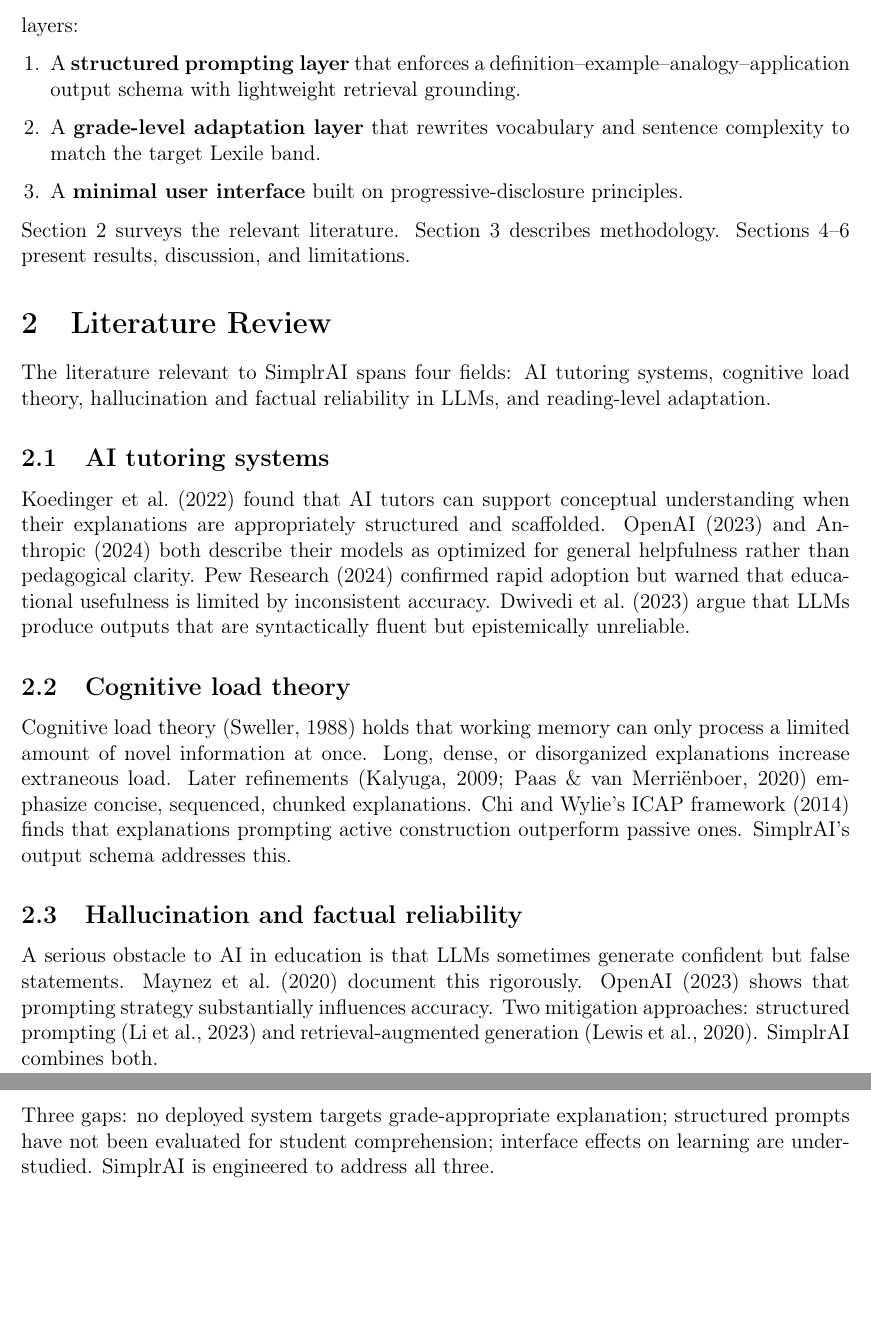
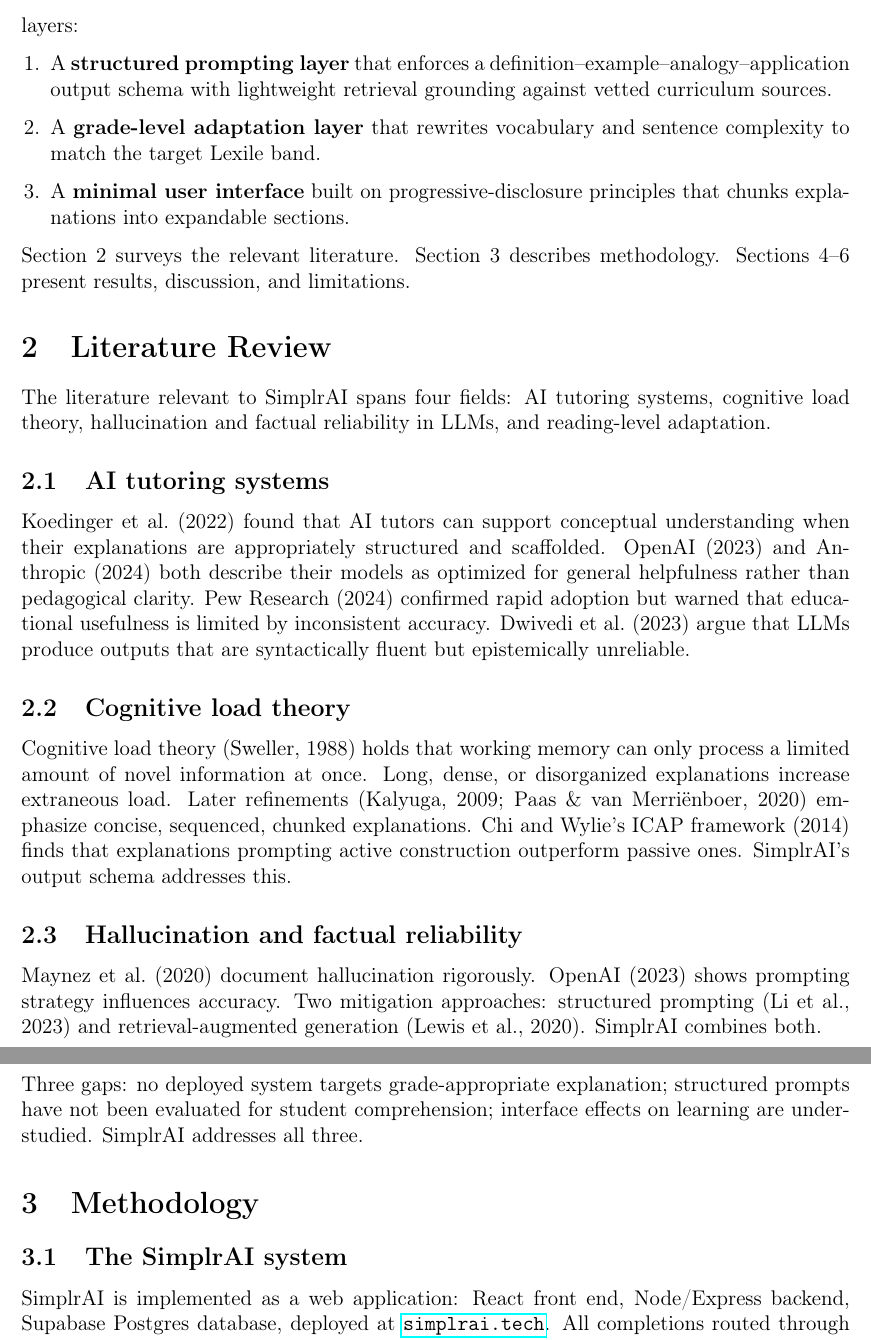
Before and after one commit to SoumilBhandari/SimplrAI, a LaTeX document (main.tex): two parts of pages 2 and 3 of 3, joined at a grey line, cut so that both start at the same text, the shorter picture padded with empty space. Compiled offline with pdfLaTeX.

Commit message:
fix hyperref issue (had to move after graphicx), start methodology

```diff
--- a/main.tex
+++ b/main.tex
@@ -5,9 +5,8 @@
 \usepackage[margin=1in]{geometry}
 \usepackage{parskip}
 \usepackage{enumitem}
-% \usepackage{hyperref}  % BROKE EVERYTHING -- commenting out until i figure it out
-% the error was: "Option clash for package hyperref" -- no idea why
-% tried moving it around, still broken. leaving it out for now
+\usepackage{graphicx}
+\usepackage{hyperref}  % fixed!! had to move it after graphicx, stackoverflow saved me
 
 \title{Engineering for Clarity: Designing SimplrAI,\\
 a Grade-Appropriate AI Explanation System for Student Learning}
@@ -57,11 +56,11 @@
 \begin{enumerate}[leftmargin=1.4em]
   \item A \textbf{structured prompting layer} that enforces a
   definition--example--analogy--application output schema with lightweight
-  retrieval grounding.
+  retrieval grounding against vetted curriculum sources.
   \item A \textbf{grade-level adaptation layer} that rewrites vocabulary and
   sentence complexity to match the target Lexile band.
   \item A \textbf{minimal user interface} built on progressive-disclosure
-  principles.
+  principles that chunks explanations into expandable sections.
 \end{enumerate}
 
 Section 2 surveys the relevant literature. Section 3 describes methodology.
@@ -94,11 +93,10 @@
 
 \subsection{Hallucination and factual reliability}
 
-A serious obstacle to AI in education is that LLMs sometimes generate confident
-but false statements. Maynez et al.\ (2020) document this rigorously. OpenAI
-(2023) shows that prompting strategy substantially influences accuracy. Two
-mitigation approaches: structured prompting (Li et al., 2023) and
-retrieval-augmented generation (Lewis et al., 2020). SimplrAI combines both.
+Maynez et al.\ (2020) document hallucination rigorously. OpenAI (2023) shows
+prompting strategy influences accuracy. Two mitigation approaches: structured
+prompting (Li et al., 2023) and retrieval-augmented generation (Lewis et al.,
+2020). SimplrAI combines both.
 
 \subsection{Reading-level adaptation and interface design}
 
@@ -113,4 +110,13 @@
 
 Three gaps: no deployed system targets grade-appropriate explanation; structured
 prompts have not been evaluated for student comprehension; interface effects on
-learning are understudied. SimplrAI is engineered to address all three.
+learning are understudied. SimplrAI addresses all three.
+
+\section{Methodology}
+
+\subsection{The SimplrAI system}
+
+SimplrAI is implemented as a web application: React front end, Node/Express
+backend, Supabase Postgres database, deployed at
+\href{https://simplrai.tech}{\texttt{simplrai.tech}}. All completions routed
+through the GPT-5 API.
```
Also changed, not shown: main.tex (25 more changed lines).
